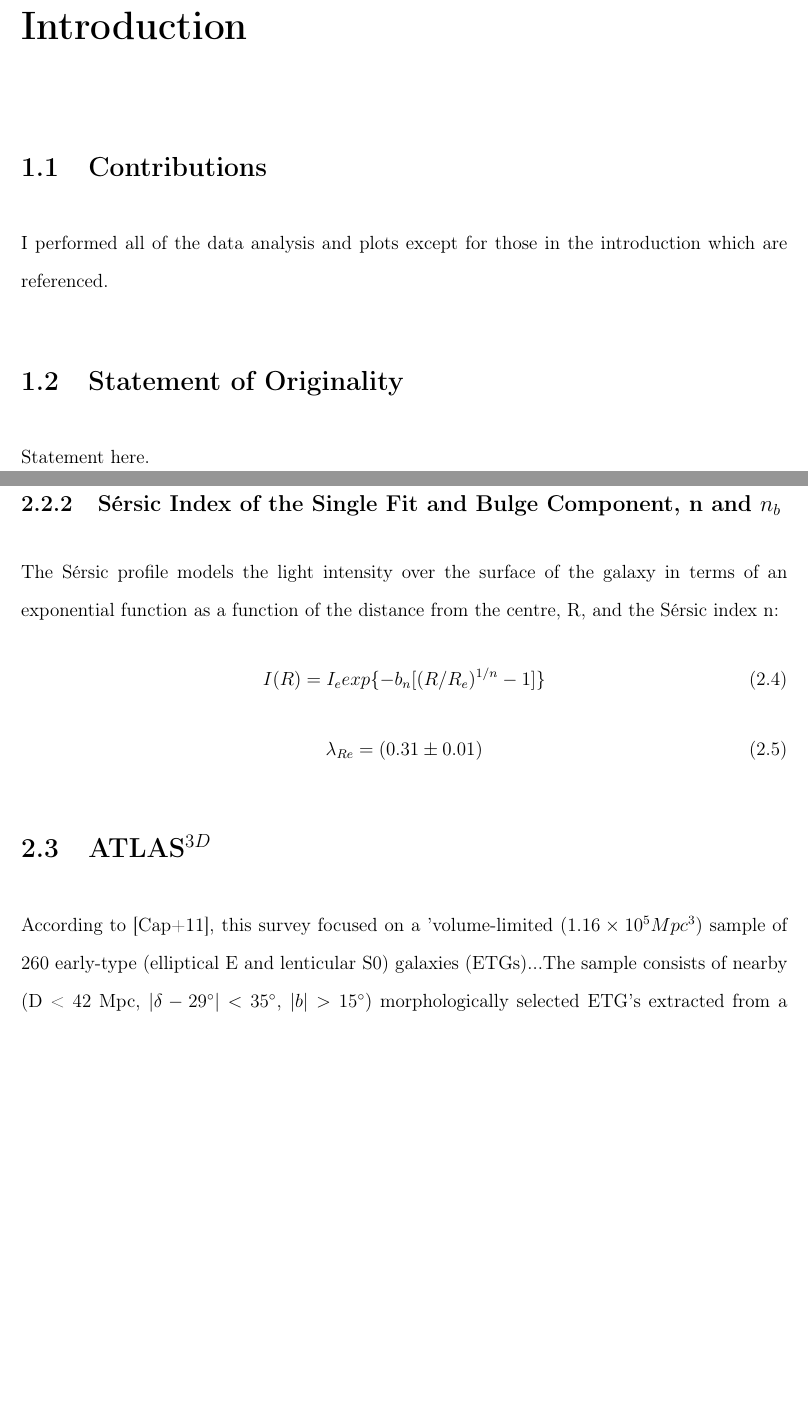
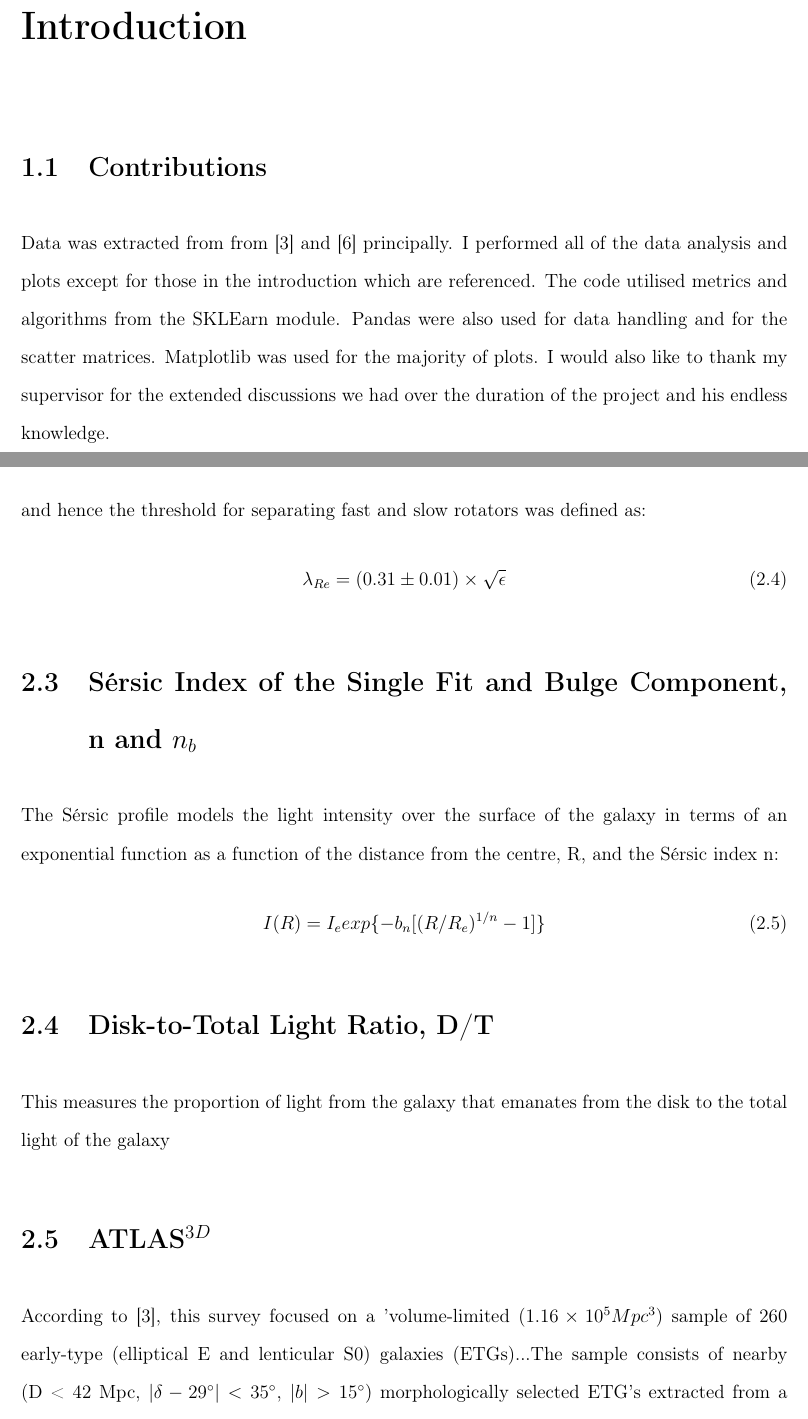
Before and after one commit to anotherk1nd/git_report, a LaTeX thesis (thesis.tex, which reads background/background.tex, bib.bib, introduction/introduction.tex): two parts of pages 11 and 15 of 31, joined at a grey line, cut so that both start at the same text, the shorter picture padded with empty space. Compiled offline with pdfLaTeX.

Commit message:
Implementing Corrections
bib style changed to numeric, some rearranging in background.tex

```diff
--- a/background/background.tex
+++ b/background/background.tex
@@ -42,14 +40,18 @@ whereas the SAMI paper only measured this for $R_{e}$\cite[p.~3]{Cortese2016}. T
 \begin{equation}
 \lambda_{Re} = \frac{\lambda}{\sqrt{\epsilon}}
 \end{equation}
-\subsection{S\'ersic Index of the Single Fit and Bulge Component, n and $n_{b}$}
+and hence the threshold for separating fast and slow rotators was defined as:
+\begin{equation}
+\lambda_{Re}=(0.31\pm0.01)\times \sqrt{\epsilon}
+\end{equation}
+\section{S\'ersic Index of the Single Fit and Bulge Component, n and $n_{b}$}
 The S\'ersic profile models the light intensity over the surface of the galaxy in terms of an exponential function as a function of the distance from the centre, R, and the S\'ersic index n:
 \begin{equation}
 I(R) = I_{e} exp\{-b_{n} [(R/R_{e})^{1/n}-1]\}
 \end{equation}
-\begin{equation}
-\lambda_{Re}=(0.31\pm0.01)
-\end{equation}
+\section{Disk-to-Total Light Ratio, D/T}
+This measures the proportion of light from the galaxy that emanates from the disk to the total light of the galaxy
+
 \section{ATLAS$^{3D}$}
 According to \cite{Cappellari2011}, this survey focused on a 'volume-limited ($\num{1.16e05} Mpc^{3}$) sample of 260 early-type (elliptical E and lenticular S0) galaxies (ETGs)...The sample consists of nearby (D < 42 Mpc, $|\delta \num{-29}^{\circ}| < 35^{\circ}$, $|b| > 15^{\circ})$ morphologically selected ETG's extracted from a parent sample of 871 galaxies (8 per cent E, 22 per cent S0 and
 70 per cent spirals) brighter than $M_{K} <\num{-21.5} $mag (stellar mass $M_{\star} \gtrsim \num{6e09} M_{\odot}$).' ETG's were defined as having de Vaucouleurs T type T > -3.5 and T $\leq -3.5$ for S0 and E galaxies respectively, which correlates with the Hubble classes lenticular and elliptical.
--- a/bib.bib
+++ b/bib.bib
@@ -92,7 +95,7 @@ doi = {10.1111/j.1365-2966.2010.18174.x},
 file = {:C$\backslash$:/Users/Joshua/Documents/Term 1/Project/Related Papers/ATLAS3D/MNRAS-2011-Cappellari-813-36 Original ATLAS3D paper.pdf:pdf},
 keywords = {1,1 i n t,1 scientific background,cd,distances and redshifts,elliptical and lenticular,evolution,formation,galax-,galaxies,ies,kinematics and dynamics,ro d u c,structure,t i o n},
 pages = {813--836},
-title = {{The ATLAS 3D project – I . A volume-limited sample of 260 nearby early-type galaxies : science goals and selection criteria 1 I N T RO D U C T I O N}},
+title = {{The ATLAS 3D project I . A volume-limited sample of 260 nearby early-type galaxies : science goals and selection criteria}},
 volume = {836},
 year = {2011}
 }
--- a/introduction/introduction.tex
+++ b/introduction/introduction.tex
@@ -3,10 +3,4 @@
 
 
 \section{Contributions}
-
-I performed all of the data analysis and plots except for those in the introduction which are referenced.
-
-
-\section{Statement of Originality}
-
-Statement here.
+Data was extracted from from \cite{Cappellari2011} and \cite{Krajnovic2013} principally. I performed all of the data analysis and plots except for those in the introduction which are referenced. The code utilised metrics and algorithms from the SKLEarn module. Pandas were also used for data handling and for the scatter matrices. Matplotlib was used for the majority of plots. I would also like to thank my supervisor for the extended discussions we had over the duration of the project and his endless knowledge.
--- a/thesis.preamble.tex
+++ b/thesis.preamble.tex
@@ -15,7 +15,7 @@
 \usepackage[T1]{fontenc}
 \usepackage[
 backend=biber,
-style=alphabetic,
+style=numeric,
 sorting=ynt
 ]{biblatex}
 \usepackage{quoting}\quotingsetup{vskip=0pt}
```
Also changed, not shown: thesis.bbl, thesis.pdf, background/background.tex (6 more changed lines), bib.bib (17 more changed lines), 7 other files.
